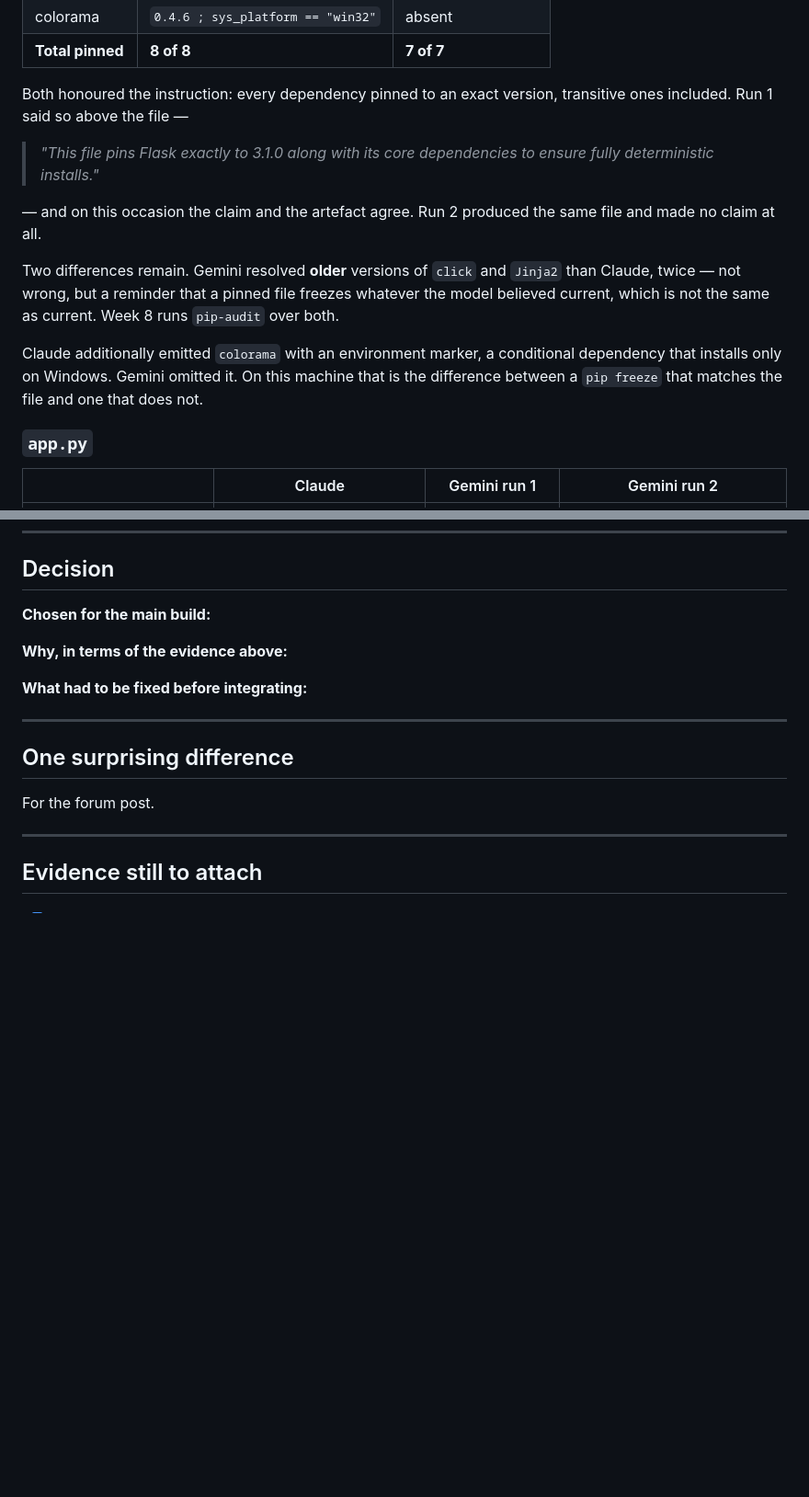
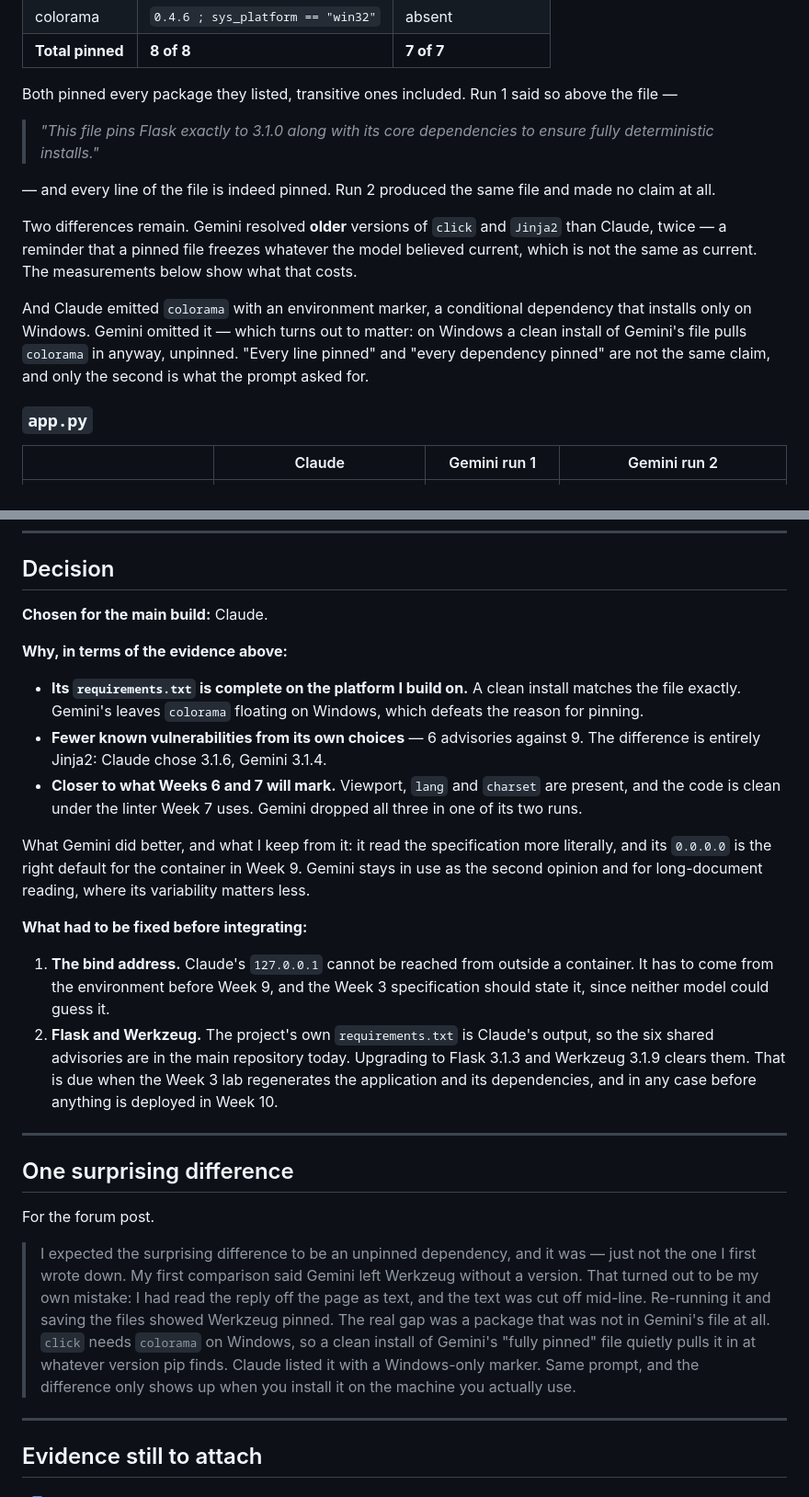
Before and after one commit to carlosmariamunozmorilas/lowcode-project, a Markdown page: docs/week02-tool-comparison.md, 2 parts joined by grey strips. Shown at 92% size. Drawn GitHub-style; blank space fills up the shorter version.

```diff
--- a/docs/week02-tool-comparison.md
+++ b/docs/week02-tool-comparison.md
@@ -66,23 +68,24 @@ Gemini's two runs produced byte-identical files.
 | colorama | `0.4.6 ; sys_platform == "win32"` | absent |
 | **Total pinned** | **8 of 8** | **7 of 7** |
 
-Both honoured the instruction: every dependency pinned to an exact version,
-transitive ones included. Run 1 said so above the file —
+Both pinned every package they listed, transitive ones included. Run 1 said so
+above the file —
 
 > *"This file pins Flask exactly to 3.1.0 along with its core dependencies to ensure fully deterministic installs."*
 
-— and on this occasion the claim and the artefact agree. Run 2 produced the same
-file and made no claim at all.
+— and every line of the file is indeed pinned. Run 2 produced the same file and
+made no claim at all.
 
 Two differences remain. Gemini resolved **older** versions of `click` and
-`Jinja2` than Claude, twice — not wrong, but a reminder that a pinned file
-freezes whatever the model believed current, which is not the same as current.
-Week 8 runs `pip-audit` over both.
+`Jinja2` than Claude, twice — a reminder that a pinned file freezes whatever the
+model believed current, which is not the same as current. The measurements below
+show what that costs.
 
-Claude additionally emitted `colorama` with an environment marker, a conditional
-dependency that installs only on Windows. Gemini omitted it. On this machine
-that is the difference between a `pip freeze` that matches the file and one that
-does not.
+And Claude emitted `colorama` with an environment marker, a conditional
+dependency that installs only on Windows. Gemini omitted it — which turns out to
+matter: on Windows a clean install of Gemini's file pulls `colorama` in anyway,
+unpinned. "Every line pinned" and "every dependency pinned" are not the same
+claim, and only the second is what the prompt asked for.
 
 ### `app.py`
 
@@ -183,11 +233,34 @@ All three outputs respected all three: no database, no blueprints, no
 
 ## Decision
 
-**Chosen for the main build:**
+**Chosen for the main build:** Claude.
 
 **Why, in terms of the evidence above:**
 
+- **Its `requirements.txt` is complete on the platform I build on.** A clean
+  install matches the file exactly. Gemini's leaves `colorama` floating on
+  Windows, which defeats the reason for pinning.
+- **Fewer known vulnerabilities from its own choices** — 6 advisories against 9.
+  The difference is entirely Jinja2: Claude chose 3.1.6, Gemini 3.1.4.
+- **Closer to what Weeks 6 and 7 will mark.** Viewport, `lang` and `charset` are
+  present, and the code is clean under the linter Week 7 uses. Gemini dropped
+  all three in one of its two runs.
+
+What Gemini did better, and what I keep from it: it read the specification more
+literally, and its `0.0.0.0` is the right default for the container in Week 9.
+Gemini stays in use as the second opinion and for long-document reading, where
+its variability matters less.
+
 **What had to be fixed before integrating:**
+
+1. **The bind address.** Claude's `127.0.0.1` cannot be reached from outside a
+   container. It has to come from the environment before Week 9, and the
+   Week 3 specification should state it, since neither model could guess it.
+2. **Flask and Werkzeug.** The project's own `requirements.txt` is Claude's
+   output, so the six shared advisories are in the main repository today.
+   Upgrading to Flask 3.1.3 and Werkzeug 3.1.9 clears them. That is due when
+   the Week 3 lab regenerates the application and its dependencies, and in any
+   case before anything is deployed in Week 10.
 
 ---
 
@@ -195,6 +268,17 @@ All three outputs respected all three: no database, no blueprints, no
 
 For the forum post.
 
+> I expected the surprising difference to be an unpinned dependency, and it was
+> — just not the one I first wrote down. My first comparison said Gemini left
+> Werkzeug without a version. That turned out to be my own mistake: I had read
+> the reply off the page as text, and the text was cut off mid-line. Re-running
+> it and saving the files showed Werkzeug pinned. The real gap was a package
+> that was not in Gemini's file at all. `click` needs `colorama` on Windows, so
+> a clean install of Gemini's "fully pinned" file quietly pulls it in at
+> whatever version pip finds. Claude listed it with a Windows-only marker. Same
+> prompt, and the difference only shows up when you install it on the machine
+> you actually use.
+
 ---
 
 ## Evidence still to attach
```
Also changed, not shown: other parts of docs/week02-tool-comparison.md (+56 -7 lines).
